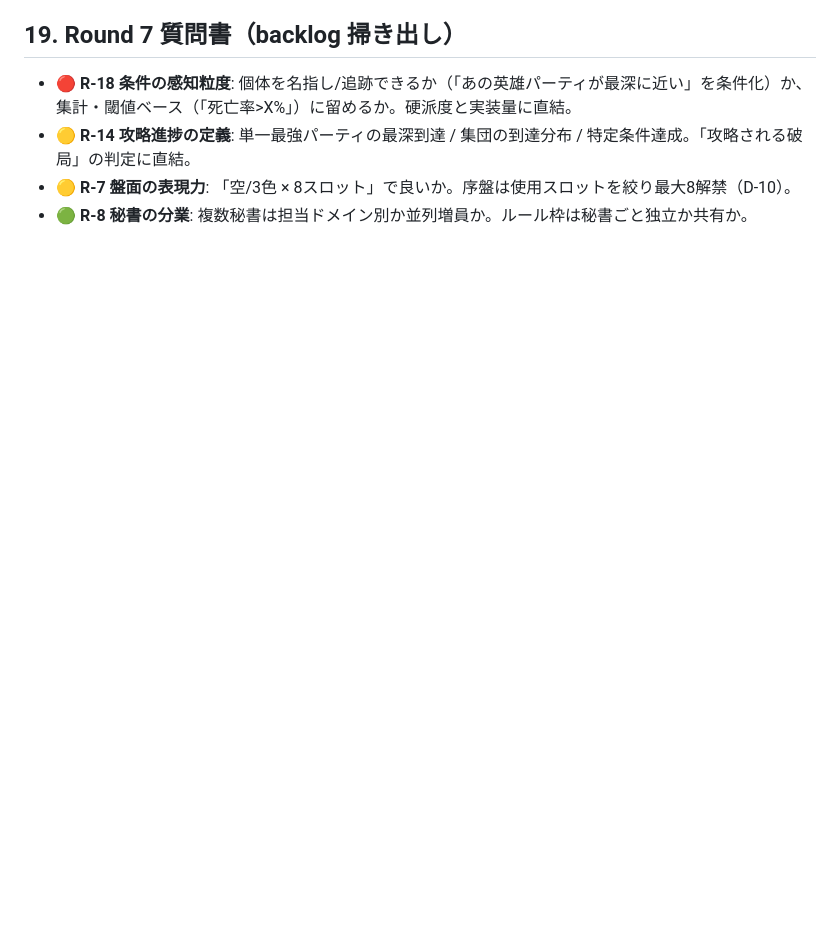
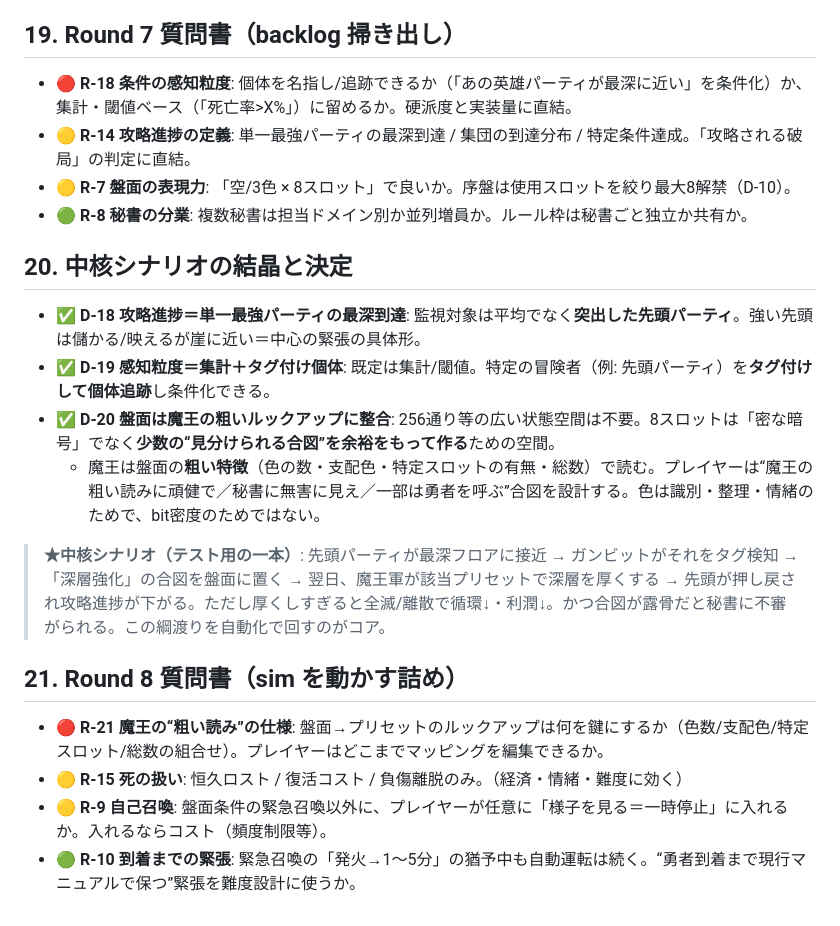
Before and after one commit to Velgail/Idle-RPG-Guild, a Markdown page: docs/concept.md, the part around the change. Drawn GitHub-style; blank space fills up the shorter version.

Commit message:
docs: v0.8 - lock clear-progress=frontrunner, aggregate+tagged sensing, board coarse-matched to demon; crystallize spearhead-management core scenario; Round 8

```diff
--- a/docs/concept.md
+++ b/docs/concept.md
@@ -322,3 +322,17 @@ D-01〜D-04 を素直に伸ばすと、このゲームの正体は **「観測
 - 🟡 **R-14 攻略進捗の定義**: 単一最強パーティの最深到達 / 集団の到達分布 / 特定条件達成。「攻略される破局」の判定に直結。
 - 🟡 **R-7 盤面の表現力**: 「空/3色 × 8スロット」で良いか。序盤は使用スロットを絞り最大8解禁（D-10）。
 - 🟢 **R-8 秘書の分業**: 複数秘書は担当ドメイン別か並列増員か。ルール枠は秘書ごと独立か共有か。
+
+## 20. 中核シナリオの結晶と決定
+- ✅ **D-18 攻略進捗＝単一最強パーティの最深到達**: 監視対象は平均でなく**突出した先頭パーティ**。強い先頭は儲かる/映えるが崖に近い＝中心の緊張の具体形。
+- ✅ **D-19 感知粒度＝集計＋タグ付け個体**: 既定は集計/閾値。特定の冒険者（例: 先頭パーティ）を**タグ付けして個体追跡**し条件化できる。
+- ✅ **D-20 盤面は魔王の粗いルックアップに整合**: 256通り等の広い状態空間は不要。8スロットは「密な暗号」でなく**少数の“見分けられる合図”を余裕をもって作る**ための空間。
+  - 魔王は盤面の**粗い特徴**（色の数・支配色・特定スロットの有無・総数）で読む。プレイヤーは“魔王の粗い読みに頑健で／秘書に無害に見え／一部は勇者を呼ぶ”合図を設計する。色は識別・整理・情緒のためで、bit密度のためではない。
+
+> **★中核シナリオ（テスト用の一本）**: 先頭パーティが最深フロアに接近 → ガンビットがそれをタグ検知 → 「深層強化」の合図を盤面に置く → 翌日、魔王軍が該当プリセットで深層を厚くする → 先頭が押し戻され攻略進捗が下がる。ただし厚くしすぎると全滅/離散で循環↓・利潤↓。かつ合図が露骨だと秘書に不審がられる。この綱渡りを自動化で回すのがコア。
+
+## 21. Round 8 質問書（sim を動かす詰め）
+- 🔴 **R-21 魔王の“粗い読み”の仕様**: 盤面→プリセットのルックアップは何を鍵にするか（色数/支配色/特定スロット/総数の組合せ）。プレイヤーはどこまでマッピングを編集できるか。
+- 🟡 **R-15 死の扱い**: 恒久ロスト / 復活コスト / 負傷離脱のみ。（経済・情緒・難度に効く）
+- 🟡 **R-9 自己召喚**: 盤面条件の緊急召喚以外に、プレイヤーが任意に「様子を見る＝一時停止」に入れるか。入れるならコスト（頻度制限等）。
+- 🟢 **R-10 到着までの緊張**: 緊急召喚の「発火→1〜5分」の猶予中も自動運転は続く。“勇者到着まで現行マニュアルで保つ”緊張を難度設計に使うか。
```
